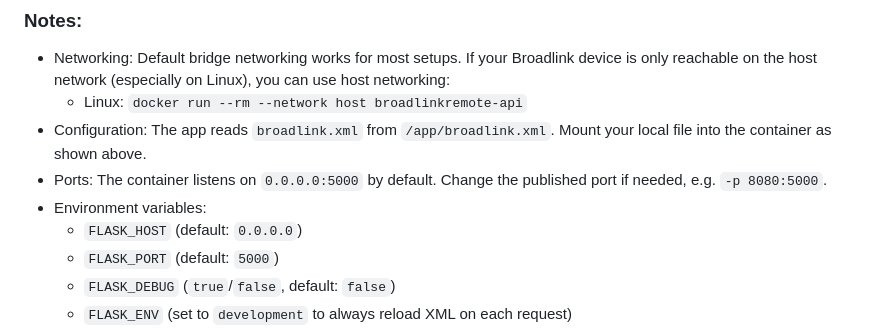
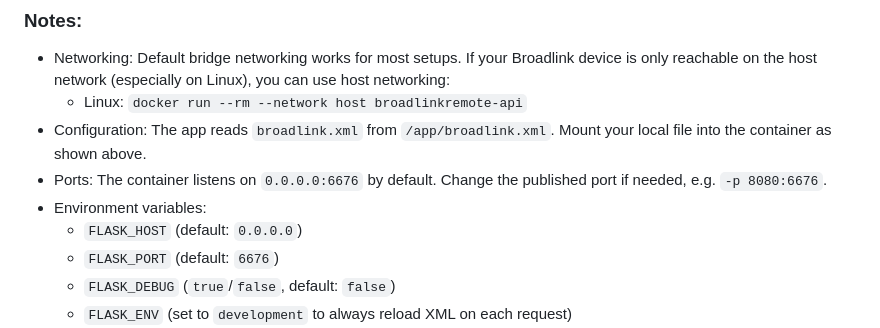
Before and after one commit to PonyLucky/broadlink-remote, a Markdown page: api/README.md, the part around one of its changes. Drawn GitHub-style.

```diff
--- a/api/README.md
+++ b/api/README.md
@@ -69,10 +69,10 @@ docker push ponylucky/broadlinkremote-api:latest
 - Networking: Default bridge networking works for most setups. If your Broadlink device is only reachable on the host network (especially on Linux), you can use host networking:
   - Linux: `docker run --rm --network host broadlinkremote-api`
 - Configuration: The app reads `broadlink.xml` from `/app/broadlink.xml`. Mount your local file into the container as shown above.
-- Ports: The container listens on `0.0.0.0:5000` by default. Change the published port if needed, e.g. `-p 8080:5000`.
+- Ports: The container listens on `0.0.0.0:6676` by default. Change the published port if needed, e.g. `-p 8080:6676`.
 - Environment variables:
   - `FLASK_HOST` (default: `0.0.0.0`)
-  - `FLASK_PORT` (default: `5000`)
+  - `FLASK_PORT` (default: `6676`)
   - `FLASK_DEBUG` (`true`/`false`, default: `false`)
   - `FLASK_ENV` (set to `development` to always reload XML on each request)
 - Deterministic installs: If you add a `requirements.txt` later, consider updating the `Dockerfile` to copy it first and run `pip install -r requirements.txt` for better layer caching.
```
Also changed, not shown: other parts of api/README.md (+13 -13 lines).
